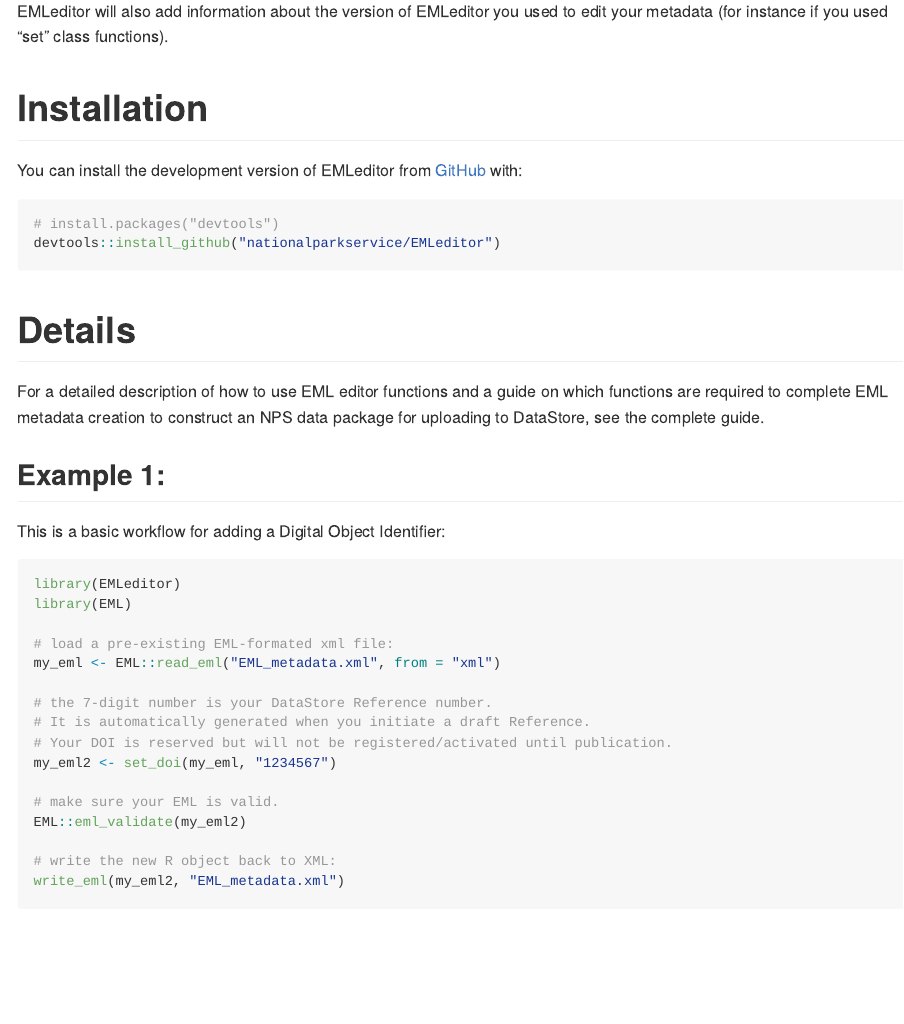
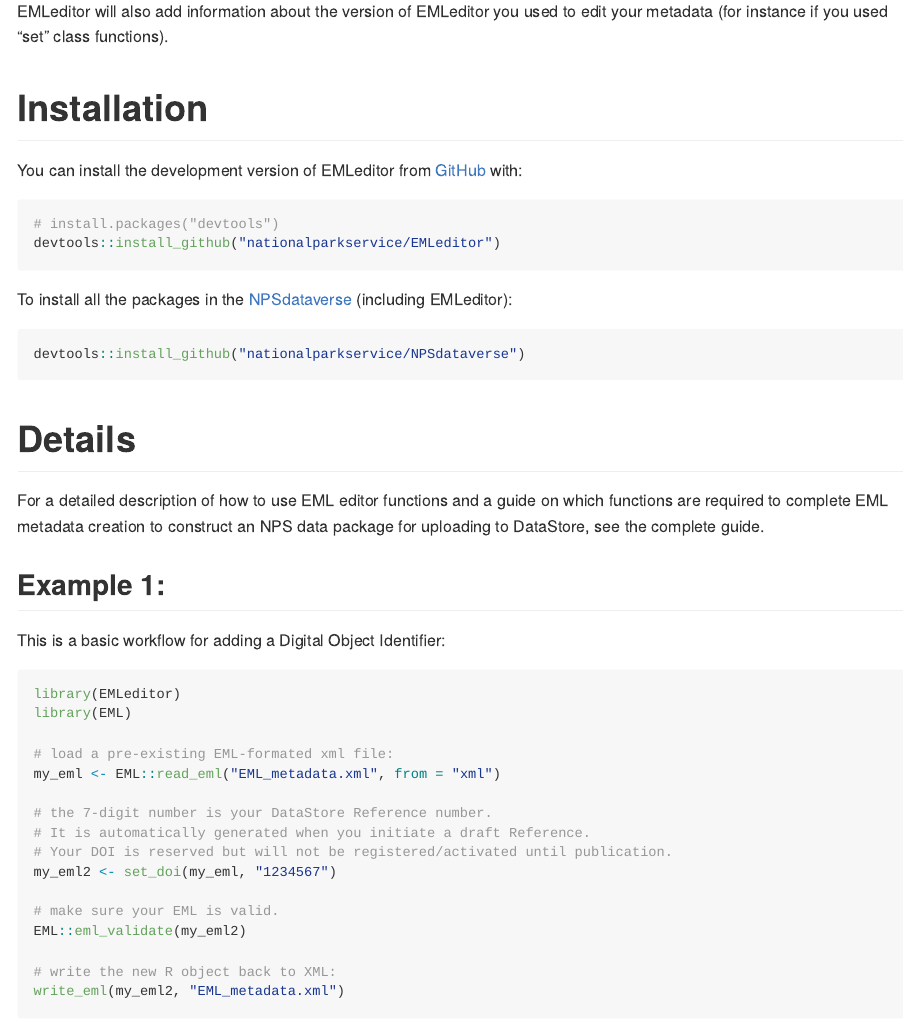
Before and after one commit to nationalparkservice/EMLeditor, an R Markdown document (README.Rmd): the page in a window 1100 px wide, from 870 px down. Rendered offline with R 4.5, knitr and Pandoc, with nearby package versions.

Commit message:
include info & install instructions for NPSdataverse

````diff
--- a/README.Rmd
+++ b/README.Rmd
@@ -45,6 +45,12 @@
 ``` r
 # install.packages("devtools")
 devtools::install_github("nationalparkservice/EMLeditor")
+```
+
+To install all the packages in the [NPSdataverse](https://github.com/nationalparkservice/NPSdataverse) (including EMLeditor):
+
+``` r
+devtools::install_github("nationalparkservice/NPSdataverse")
 ```
 
 # Details
````
